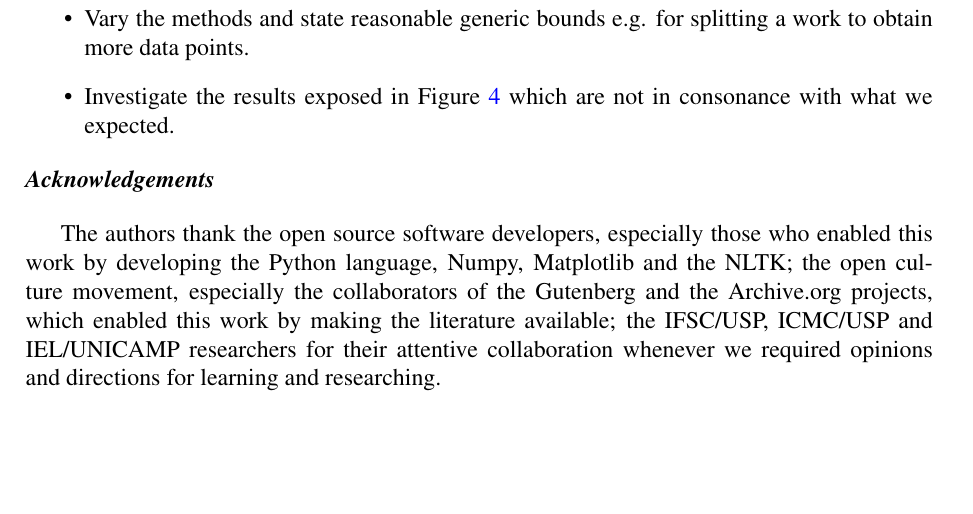
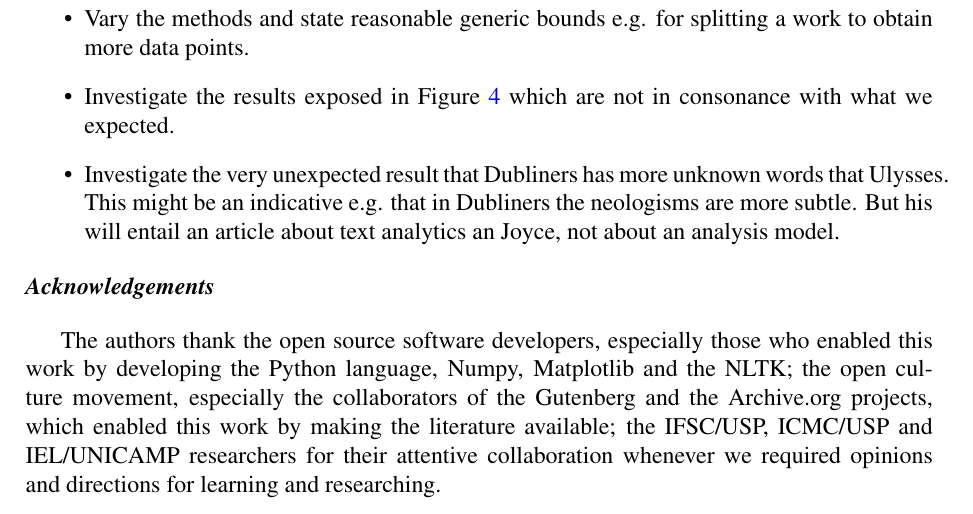
Before and after one commit to ttm/joyce, a LaTeX paper (latex/article.tex): part of page 8 of 8, cut so that both start at the same text, the shorter picture padded with empty space. Compiled offline with pdfLaTeX; a LaTeX package or settings file that is missing is left out.

Commit message:
adicionadas notas do luis

```diff
--- a/latex/article.tex
+++ b/latex/article.tex
@@ -364,6 +364,9 @@ In further efforts, we should:
     \item Vary the methods and state reasonable generic bounds e.g. for splitting a work to
         obtain more data points.
     \item Investigate the results exposed in Figure~\ref{fig:abst1} which are not in consonance with what we expected.
+    \item Investigate the very unexpected result that Dubliners has more unknown words that Ulysses.
+	    This might be an indicative e.g. that in Dubliners the neologisms are more subtle.
+		But his will entail an article about text analytics an Joyce, not about an analysis model.
 \end{itemize}
 
 \subsection*{\textit{Acknowledgements}}
```
Also changed, not shown: latex/article.pdf.
